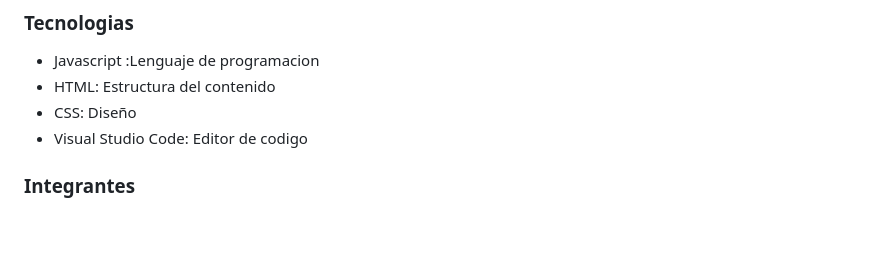
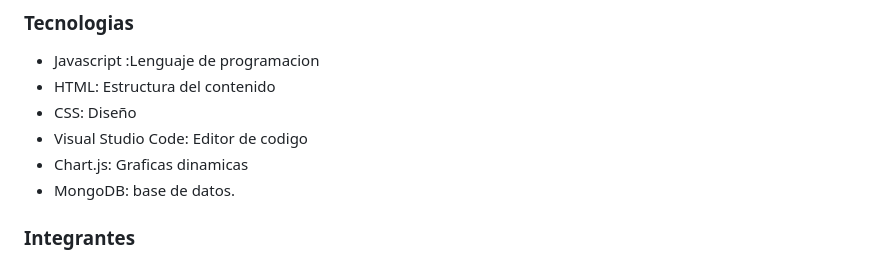
Before and after one commit to Karina-1411Sanchez/Proyecto-de-programaci-n-2, a Markdown page: README.md, the part around the change. Rendered like a GitHub page; blank space fills up the shorter version.

```diff
--- a/README.md
+++ b/README.md
@@ -47,6 +47,8 @@ refleja la personalidad del usuario, el cual ofrece una forma interactiva y dina
 - HTML: Estructura del contenido
 - CSS: Diseño
 - Visual Studio Code: Editor de codigo
+- Chart.js: Graficas dinamicas
+- MongoDB: base de datos.
 
 ### Integrantes
 - [Yurany Alejandra Pachon ](https://github.com/YURANYPACHON39)
```
